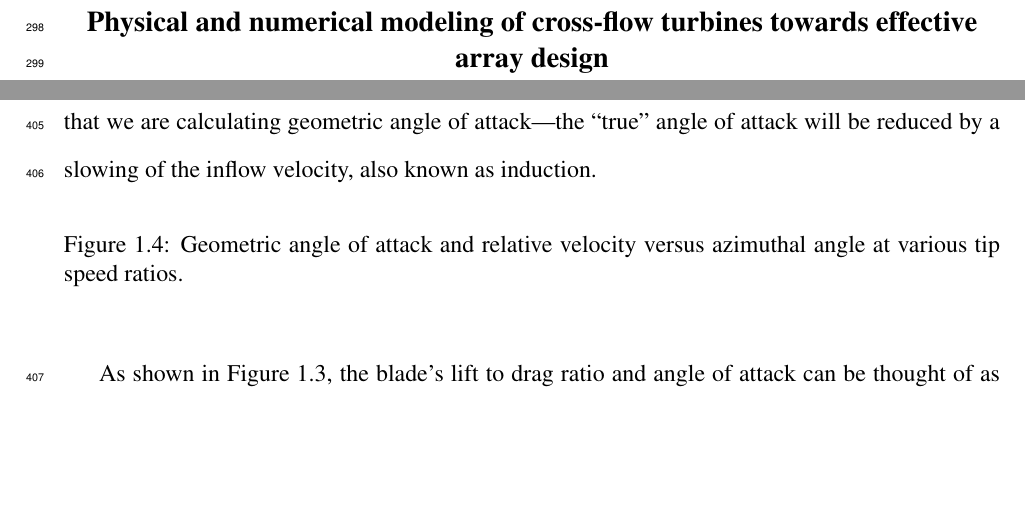
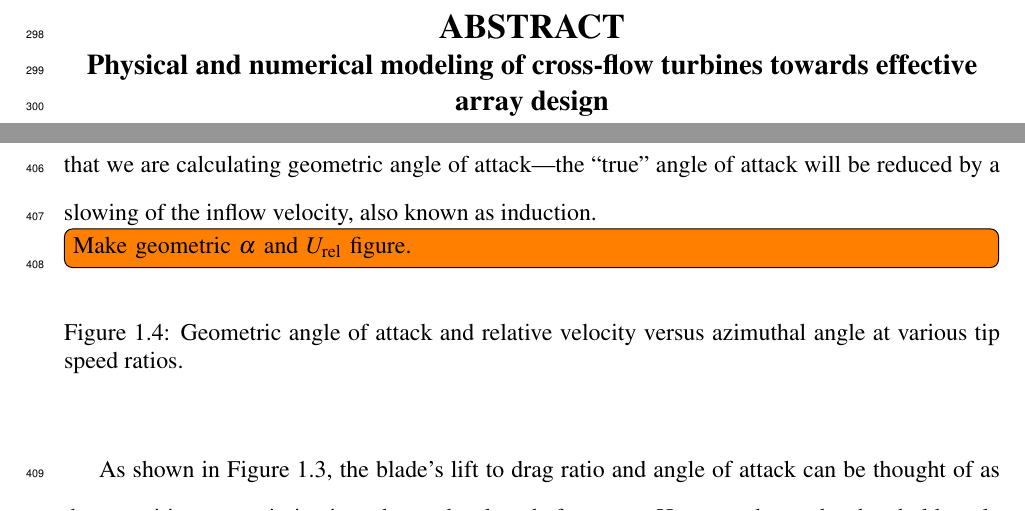
Before and after one commit to petebachant/PhD-thesis, a LaTeX thesis (thesis.tex, which reads chapters/introduction.tex): two parts of pages 15 and 20 of 116, joined at a grey line, cut at the place of the change, the shorter picture padded with empty space. Compiled offline with pdfLaTeX.

Commit message:
Add todo item

```diff
--- a/chapters/introduction.tex
+++ b/chapters/introduction.tex
@@ -220,6 +220,7 @@
 attack---the ``true'' angle of attack will be reduced by a slowing of the inflow
 velocity, also known as induction.
 
+\todo[inline]{Make geometric $\alpha$ and $U_\mathrm{rel}$ figure.}
 \begin{figure}[ht]
     \caption{Geometric angle of attack and relative velocity versus azimuthal
         angle at various tip speed ratios.}
```
